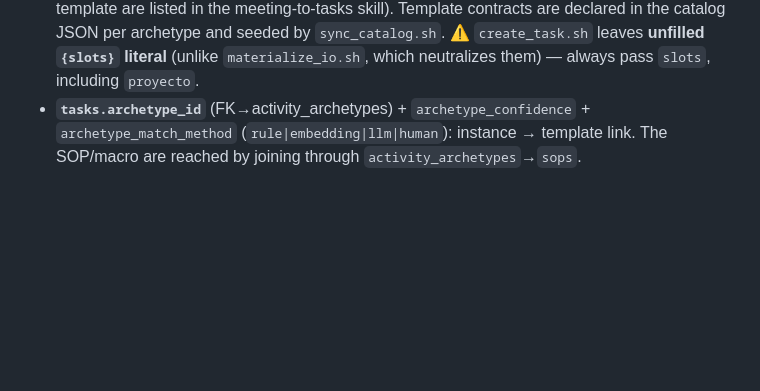
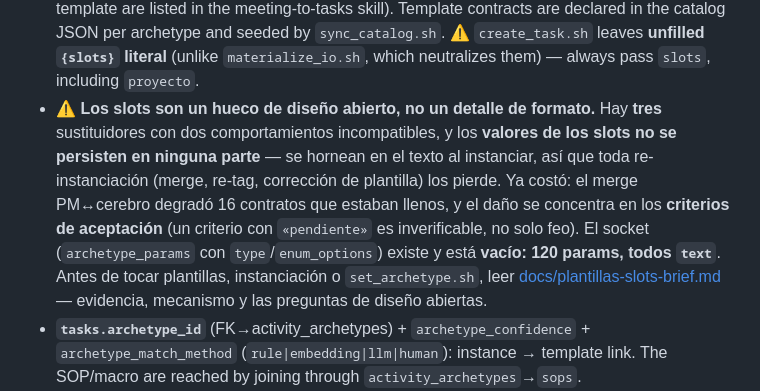
Before and after one commit to qbloq/ikigai-brain, a Markdown page: CLAUDE.md, the part around the change. Rendered like a GitHub page; blank space fills up the shorter version.

```diff
--- a/CLAUDE.md
+++ b/CLAUDE.md
@@ -520,6 +520,18 @@ a task instantiates an archetype. A task rolls up archetype → sop → macro.
   seeded by `sync_catalog.sh`. ⚠️ `create_task.sh` leaves **unfilled `{slots}`
   literal** (unlike `materialize_io.sh`, which neutralizes them) — always pass
   `slots`, including `proyecto`.
+- ⚠️ **Los slots son un hueco de diseño abierto, no un detalle de formato.**
+  Hay **tres** sustituidores con dos comportamientos incompatibles, y los
+  **valores de los slots no se persisten en ninguna parte** — se hornean en el
+  texto al instanciar, así que toda re-instanciación (merge, re-tag, corrección
+  de plantilla) los pierde. Ya costó: el merge PM↔cerebro degradó 16 contratos
+  que estaban llenos, y el daño se concentra en los **criterios de aceptación**
+  (un criterio con `«pendiente»` es inverificable, no solo feo). El socket
+  (`archetype_params` con `type`/`enum_options`) existe y está **vacío: 120
+  params, todos `text`**. Antes de tocar plantillas, instanciación o
+  `set_archetype.sh`, leer
+  [docs/plantillas-slots-brief.md](docs/plantillas-slots-brief.md) — evidencia,
+  mecanismo y las preguntas de diseño abiertas.
 - **`tasks.archetype_id`** (FK→activity_archetypes) + `archetype_confidence` +
   `archetype_match_method` (`rule|embedding|llm|human`): instance → template link.
   The SOP/macro are reached by joining through `activity_archetypes`→`sops`.
```
Also changed, not shown: docs/plantillas-slots-brief.md (added, +190 -0 lines).
